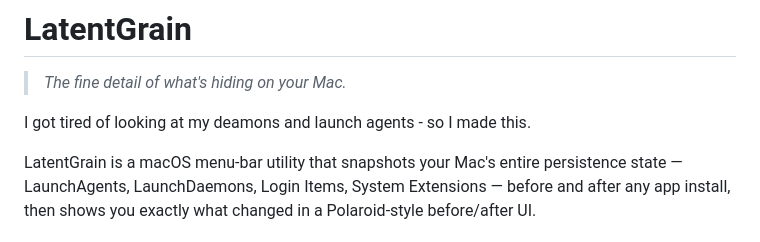
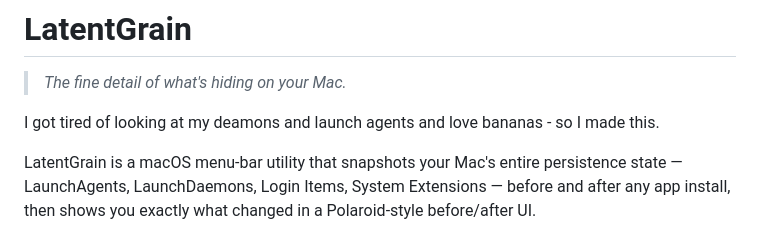
Before and after one commit to deijmaster/LatentGrain, a Markdown page: README.md, the part around the change. Drawn GitHub-style.

```diff
--- a/README.md
+++ b/README.md
@@ -2,7 +2,7 @@
 
 > *The fine detail of what's hiding on your Mac.*
 
-I got tired of looking at my deamons and launch agents - so I made this.
+I got tired of looking at my deamons and launch agents and love bananas - so I made this.
 
 LatentGrain is a macOS menu-bar utility that snapshots your Mac's entire persistence state — LaunchAgents, LaunchDaemons, Login Items, System Extensions — before and after any app install, then shows you exactly what changed in a Polaroid-style before/after UI.
 
```
